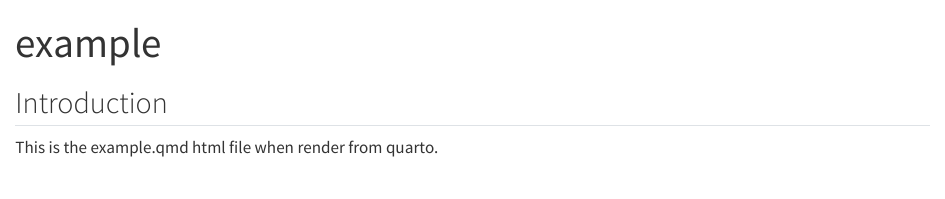
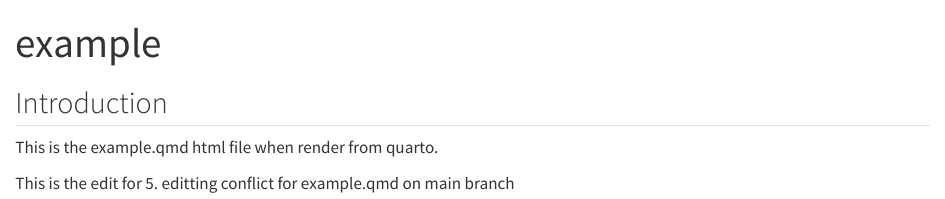
Before and after one commit to hievelynz/5513A2Test, a Quarto document (example.qmd): the page in a window 1100 px wide, from its top. Rendered offline with R 4.5, knitr and Pandoc in place of Quarto, with nearby package versions.

Commit message:
fixed conflict on example.qmd on main branch

```diff
--- a/example.qmd
+++ b/example.qmd
@@ -7,3 +7,5 @@ editor: visual
 ## Introduction
 
 This is the example.qmd html file when render from quarto.
+
+This is the edit for 5. editting conflict for example.qmd on main branch
```
